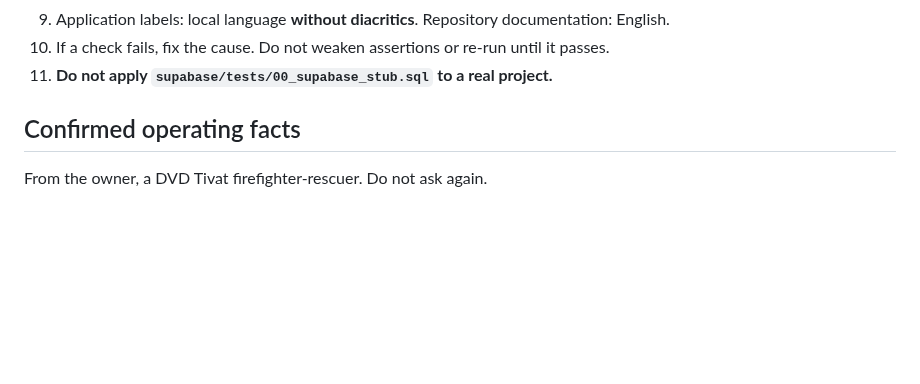
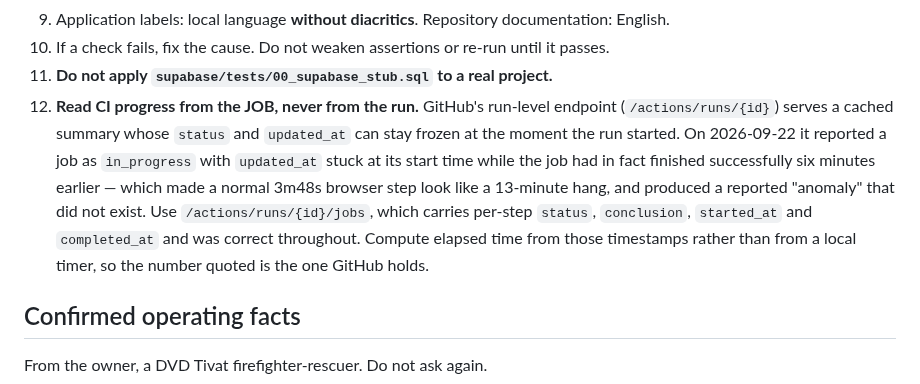
Before and after one commit to Dado211207/dvd-tivat-app, a Markdown page: docs/ai/PROJECT_STATE.md, the part around the change. Rendered like a GitHub page; blank space fills up the shorter version.

Commit message:
Record that CI progress is read from the job, not the run
GitHub's run-level endpoint serves a cached summary whose status and
updated_at can stay frozen at the moment the run started. Today it reported a
job as in_progress with updated_at stuck at its start time while that job had
actually finished successfully six minutes earlier.

The consequence was not cosmetic: a normal 3m48s browser step looked like a
13-minute hang, and I reported an anomaly to the owner that did not exist. The
job-level endpoint was correct the whole time and carries per-step status,
conclusion, started_at and completed_at.

Written into the non-negotiable rules rather than remembered, because it is
exactly the kind of thing that gets rediscovered from scratch - and the failure
mode is reporting a problem that is not there, which costs more trust than
missing one that is.

Co-Authored-By: Claude Opus 5 <noreply@anthropic.com>
Claude-Session: https://claude.ai/code/session_01RQBcnBwKoSZU8NsR5ytEuJ

```diff
--- a/docs/ai/PROJECT_STATE.md
+++ b/docs/ai/PROJECT_STATE.md
@@ -968,6 +968,16 @@ invented roster and stays that way until a later slice replaces it.
 10. If a check fails, fix the cause. Do not weaken assertions or re-run until
     it passes.
 11. **Do not apply `supabase/tests/00_supabase_stub.sql` to a real project.**
+12. **Read CI progress from the JOB, never from the run.** GitHub's run-level
+    endpoint (`/actions/runs/{id}`) serves a cached summary whose `status` and
+    `updated_at` can stay frozen at the moment the run started. On 2026-09-22 it
+    reported a job as `in_progress` with `updated_at` stuck at its start time
+    while the job had in fact finished successfully six minutes earlier — which
+    made a normal 3m48s browser step look like a 13-minute hang, and produced a
+    reported "anomaly" that did not exist. Use `/actions/runs/{id}/jobs`, which
+    carries per-step `status`, `conclusion`, `started_at` and `completed_at` and
+    was correct throughout. Compute elapsed time from those timestamps rather
+    than from a local timer, so the number quoted is the one GitHub holds.
 
 ## Confirmed operating facts
 
```
